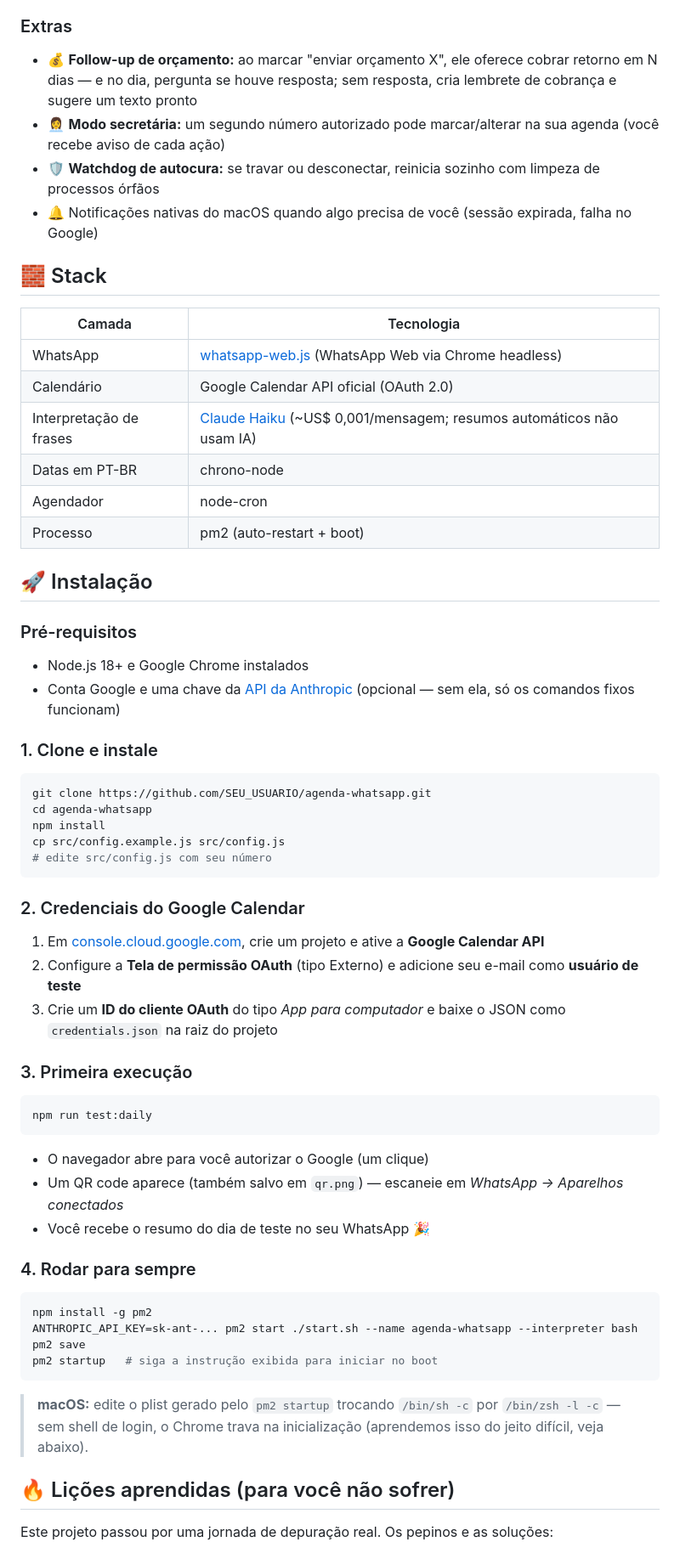
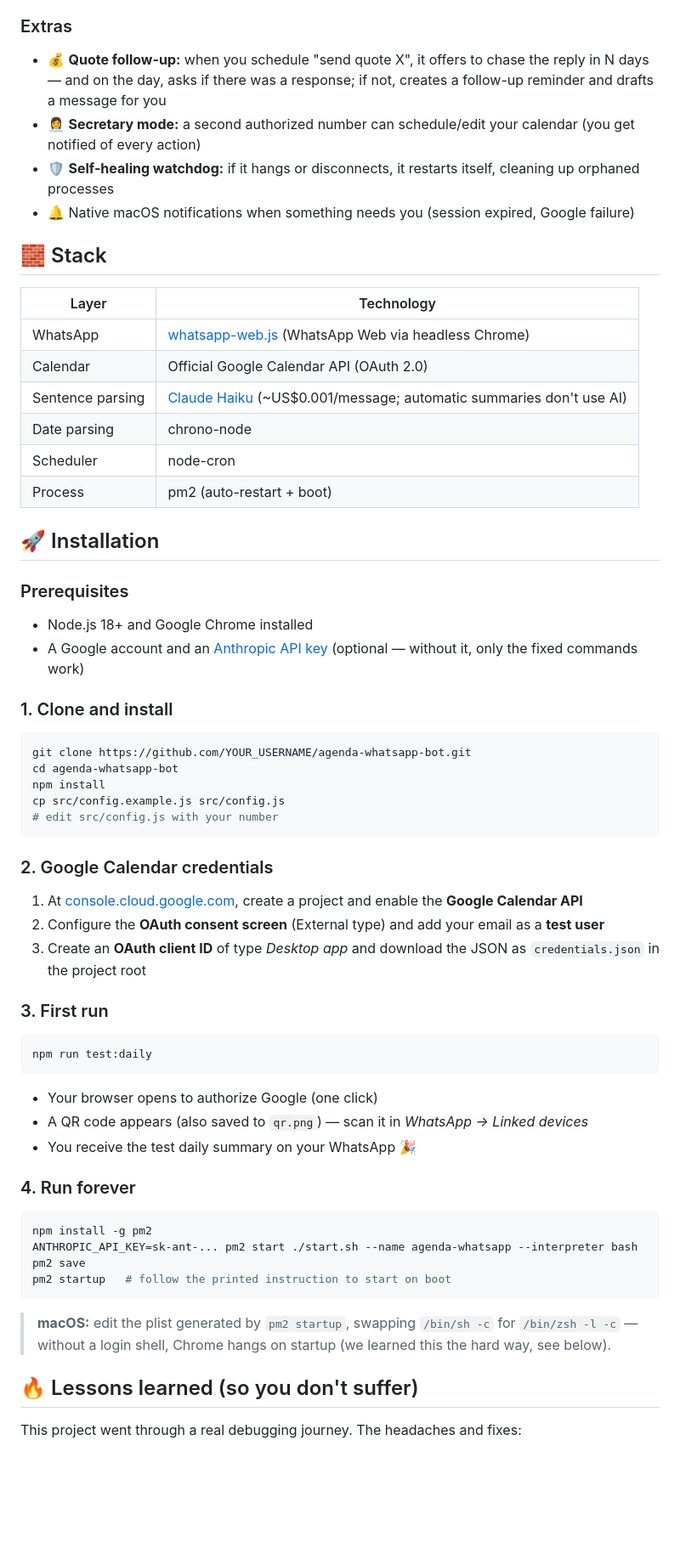
Before and after one commit to usernameazevedo/agenda-whatsapp-bot, a Markdown page: README.md, the part around one of its changes. Shown at 85% size. Drawn GitHub-style; blank space fills up the shorter version.

````diff
--- a/README.md
+++ b/README.md
@@ -41,65 +55,65 @@ O bot **nunca altera a agenda sem confirmação**:
 
 ### Extras
-- 💰 **Follow-up de orçamento:** ao marcar "enviar orçamento X", ele oferece cobrar retorno em N dias — e no dia, pergunta se houve resposta; sem resposta, cria lembrete de cobrança e sugere um texto pronto
-- 👩‍💼 **Modo secretária:** um segundo número autorizado pode marcar/alterar na sua agenda (você recebe aviso de cada ação)
-- 🛡️ **Watchdog de autocura:** se travar ou desconectar, reinicia sozinho com limpeza de processos órfãos
-- 🔔 Notificações nativas do macOS quando algo precisa de você (sessão expirada, falha no Google)
+- 💰 **Quote follow-up:** when you schedule "send quote X", it offers to chase the reply in N days — and on the day, asks if there was a response; if not, creates a follow-up reminder and drafts a message for you
+- 👩‍💼 **Secretary mode:** a second authorized number can schedule/edit your calendar (you get notified of every action)
+- 🛡️ **Self-healing watchdog:** if it hangs or disconnects, it restarts itself, cleaning up orphaned processes
+- 🔔 Native macOS notifications when something needs you (session expired, Google failure)
 
 ## 🧱 Stack
 
-| Camada | Tecnologia |
+| Layer | Technology |
 |---|---|
-| WhatsApp | [whatsapp-web.js](https://github.com/pedroslopez/whatsapp-web.js) (WhatsApp Web via Chrome headless) |
-| Calendário | Google Calendar API oficial (OAuth 2.0) |
-| Interpretação de frases | [Claude Haiku](https://www.anthropic.com/claude) (~US$ 0,001/mensagem; resumos automáticos não usam IA) |
-| Datas em PT-BR | chrono-node |
-| Agendador | node-cron |
-| Processo | pm2 (auto-restart + boot) |
+| WhatsApp | [whatsapp-web.js](https://github.com/pedroslopez/whatsapp-web.js) (WhatsApp Web via headless Chrome) |
+| Calendar | Official Google Calendar API (OAuth 2.0) |
+| Sentence parsing | [Claude Haiku](https://www.anthropic.com/claude) (~US$0.001/message; automatic summaries don't use AI) |
+| Date parsing | chrono-node |
+| Scheduler | node-cron |
+| Process | pm2 (auto-restart + boot) |
 
-## 🚀 Instalação
+## 🚀 Installation
 
-### Pré-requisitos
-- Node.js 18+ e Google Chrome instalados
-- Conta Google e uma chave da [API da Anthropic](https://console.anthropic.com/) (opcional — sem ela, só os comandos fixos funcionam)
+### Prerequisites
+- Node.js 18+ and Google Chrome installed
+- A Google account and an [Anthropic API key](https://console.anthropic.com/) (optional — without it, only the fixed commands work)
 
-### 1. Clone e instale
+### 1. Clone and install
 
 ```bash
-git clone https://github.com/SEU_USUARIO/agenda-whatsapp.git
-cd agenda-whatsapp
+git clone https://github.com/YOUR_USERNAME/agenda-whatsapp-bot.git
+cd agenda-whatsapp-bot
 npm install
 cp src/config.example.js src/config.js
-# edite src/config.js com seu número
+# edit src/config.js with your number
 ```
 
-### 2. Credenciais do Google Calendar
+### 2. Google Calendar credentials
 
-1. Em [console.cloud.google.com](https://console.cloud.google.com/), crie um projeto e ative a **Google Calendar API**
-2. Configure a **Tela de permissão OAuth** (tipo Externo) e adicione seu e-mail como **usuário de teste**
-3. Crie um **ID do cliente OAuth** do tipo *App para computador* e baixe o JSON como `credentials.json` na raiz do projeto
+1. At [console.cloud.google.com](https://console.cloud.google.com/), create a project and enable the **Google Calendar API**
+2. Configure the **OAuth consent screen** (External type) and add your email as a **test user**
+3. Create an **OAuth client ID** of type *Desktop app* and download the JSON as `credentials.json` in the project root
 
-### 3. Primeira execução
+### 3. First run
 
 ```bash
 npm run test:daily
 ```
 
-- O navegador abre para você autorizar o Google (um clique)
-- Um QR code aparece (também salvo em `qr.png`) — escaneie em *WhatsApp → Aparelhos conectados*
-- Você recebe o resumo do dia de teste no seu WhatsApp 🎉
+- Your browser opens to authorize Google (one click)
+- A QR code appears (also saved to `qr.png`) — scan it in *WhatsApp → Linked devices*
+- You receive the test daily summary on your WhatsApp 🎉
 
-### 4. Rodar para sempre
+### 4. Run forever
 
 ```bash
 npm install -g pm2
 ANTHROPIC_API_KEY=sk-ant-... pm2 start ./start.sh --name agenda-whatsapp --interpreter bash
 pm2 save
-pm2 startup   # siga a instrução exibida para iniciar no boot
+pm2 startup   # follow the printed instruction to start on boot
 ```
 
-> **macOS:** edite o plist gerado pelo `pm2 startup` trocando `/bin/sh -c` por `/bin/zsh -l -c` — sem shell de login, o Chrome trava na inicialização (aprendemos isso do jeito difícil, veja abaixo).
+> **macOS:** edit the plist generated by `pm2 startup`, swapping `/bin/sh -c` for `/bin/zsh -l -c` — without a login shell, Chrome hangs on startup (we learned this the hard way, see below).
 
-## 🔥 Lições aprendidas (para você não sofrer)
+## 🔥 Lessons learned (so you don't suffer)
 
-Este projeto passou por uma jornada de depuração real. Os pepinos e as soluções:
+This project went through a real debugging journey. The headaches and fixes:
 
````
Also changed, not shown: other parts of README.md (+71 -48 lines), README.pt-BR.md (added, +150 -0 lines).
